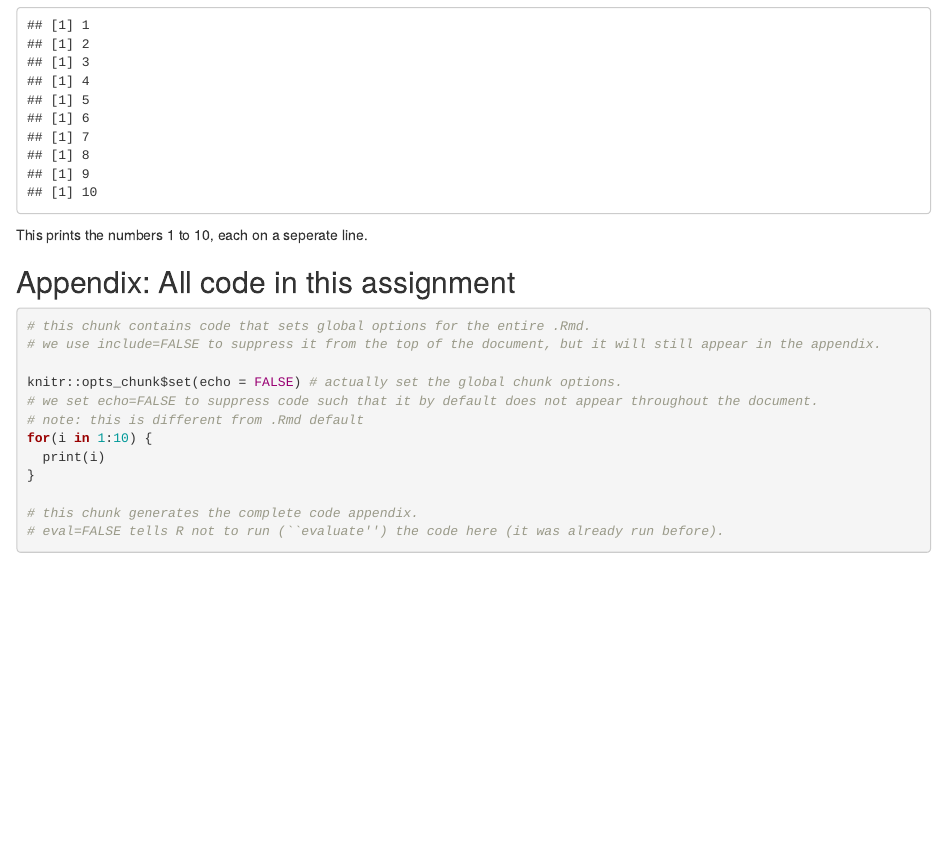
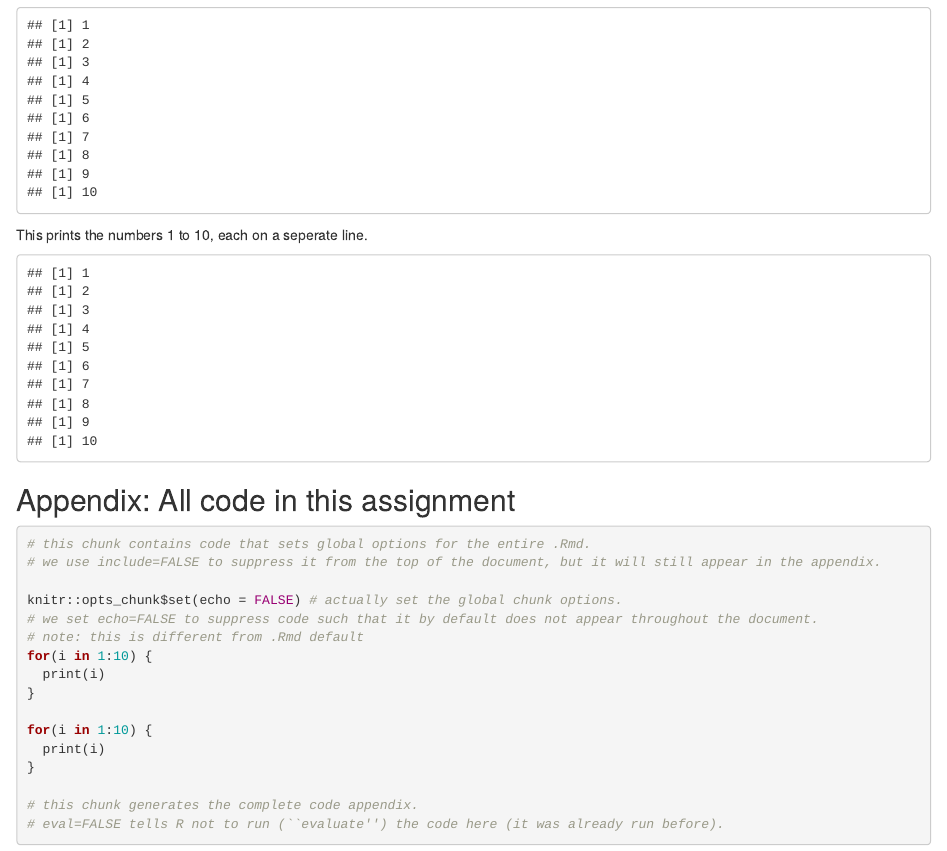
Before and after one commit to lorism7/472_assignment1, an R Markdown document (assignment1.Rmd): the page in a window 1100 px wide, from 200 px down. Rendered offline with R 4.5, knitr and Pandoc, with nearby package versions.

Commit message:
trying things

````diff
--- a/assignment1.Rmd
+++ b/assignment1.Rmd
@@ -27,6 +27,13 @@ for(i in 1:10) {
 
 This prints the numbers 1 to 10, each on a seperate line.
 
+```{r ex1}
+for(i in 1:10) {
+  print(i)
+}
+
+```
+
 ## Appendix: All code in this assignment
 
 ```{r ref.label=knitr::all_labels(), echo=TRUE, eval=FALSE}
````
